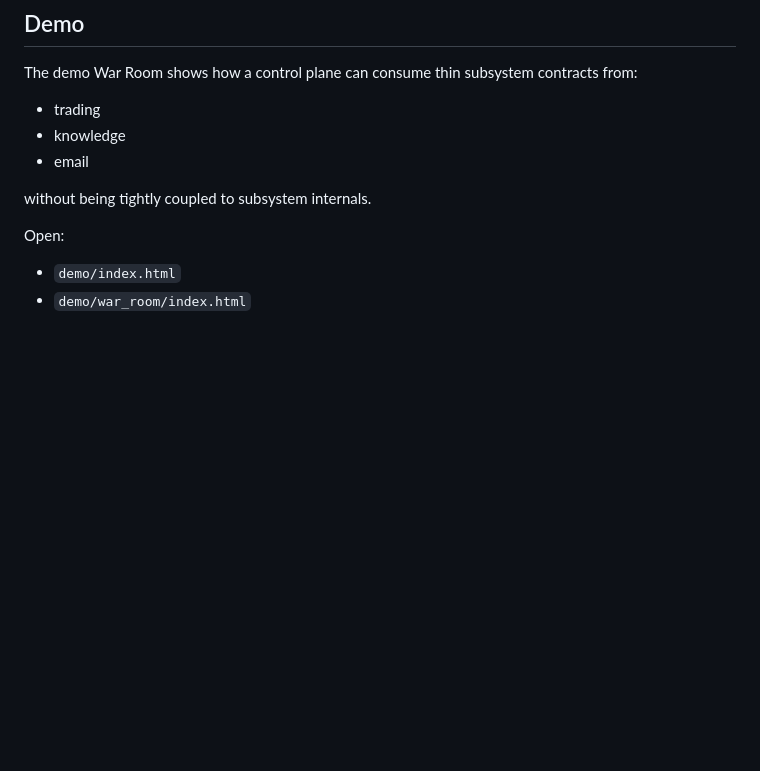
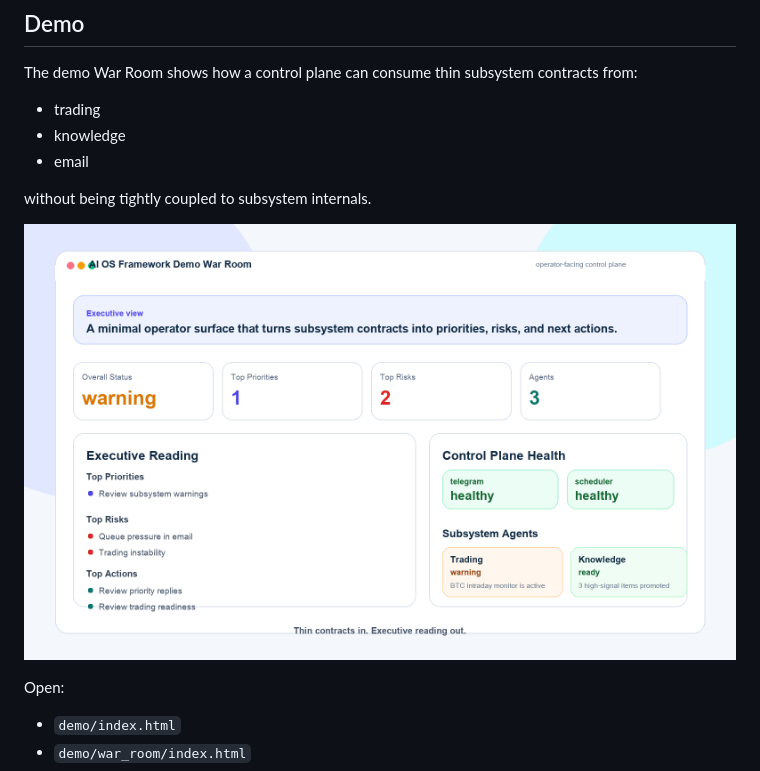
Before and after one commit to Kennysu0425/ai-os-framework, a Markdown page: README.md, the part around the change. Rendered like a GitHub page; pictures changed too: docs/war-room-demo.png (added); blank space fills up the shorter version.

```diff
--- a/README.md
+++ b/README.md
@@ -121,6 +121,8 @@ The demo War Room shows how a control plane can consume thin subsystem contracts
 
 without being tightly coupled to subsystem internals.
 
+![AI OS Framework War Room Demo](docs/war-room-demo.png)
+
 Open:
 
 - `demo/index.html`
```
Also changed, not shown: docs/social-preview.png (added), 1 other file.
